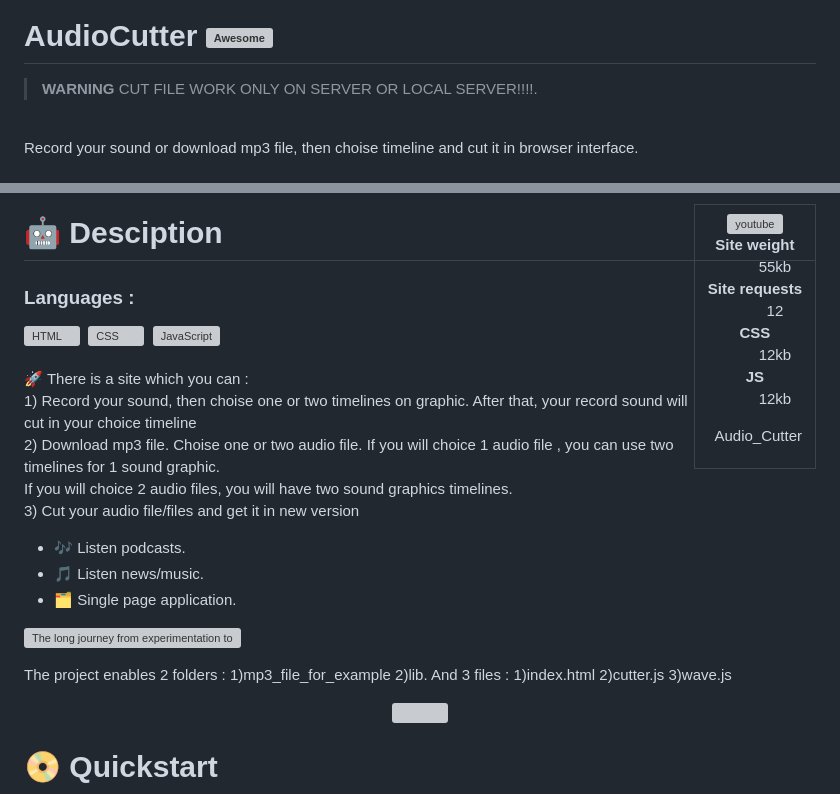
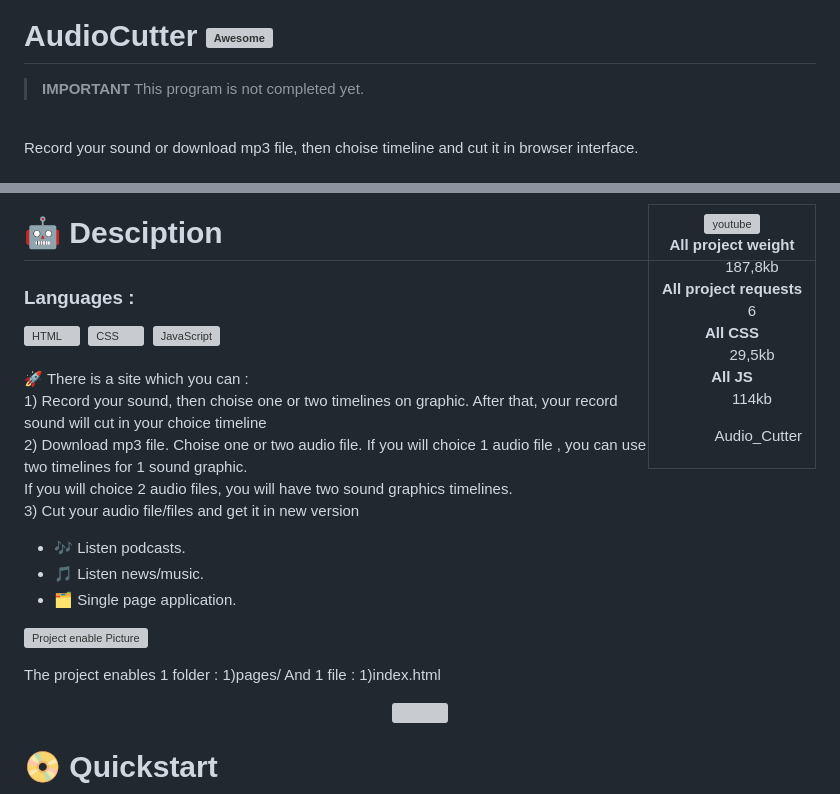
Before and after one commit to FanatikAsm/Single_page_player, a Markdown page: README.MD, 2 parts joined by grey strips. Rendered like a GitHub page; grey boxes are pictures that could not be loaded.

```diff
--- a/README.MD
+++ b/README.MD
@@ -1,8 +1,8 @@
 <img src="https://raw.githubusercontent.com/matiassingers/awesome-readme/master/icon.png" align="right" />
 
 # AudioCutter [![Awesome](https://cdn.jsdelivr.net/gh/sindresorhus/awesome@d7305f38d29fed78fa85652e3a63e154dd8e8829/media/badge.svg)](https://github.com/sindresorhus/awesome#readme)
-> **WARNING**
-> CUT FILE WORK ONLY ON SERVER OR LOCAL SERVER!!!!.
+> **IMPORTANT**
+> This program is not completed yet.
 <br />
 Record your sound or download mp3 file, then choise timeline and cut it in browser interface.
 
@@ -16,14 +16,14 @@ Record your sound or download mp3 file, then choise timeline and cut it in brows
     <center>
       <a href="" target="blank"><img src="y_min.svg" alt="youtube" align="left" /></a>
       <dl>
-       <dt><b>Site weight</b></dt>
-       <dd><a href="" target="blank">55kb</a></dd>
-       <dt><b>Site requests</b></dt>
-       <dd><a href="" target="blank">12</a></dd>
-       <dt><b>CSS</b></dt>
-       <dd><a href="" target="blank">12kb</a></dd>
-       <dt><b>JS</b></dt>
-       <dd><a href="" target="blank">12kb</a></dd>
+       <dt><b>All project weight</b></dt>
+       <dd><a href="" target="blank">187,8kb</a></dd>
+       <dt><b>All project requests</b></dt>
+       <dd><a href="" target="blank">6</a></dd>
+       <dt><b>All CSS</b></dt>
+       <dd><a href="" target="blank">29,5kb</a></dd>
+       <dt><b>All JS</b></dt>
+       <dd><a href="" target="blank">114kb</a></dd>
       </dl>
     </center>
     <p align="right"><a href="" target="blank" align="right" >Audio_Cutter</a></p>
@@ -52,10 +52,10 @@ Record your sound or download mp3 file, then choise timeline and cut it in brows
 - 🎵 Listen news/music.
 - 🗂️ Single page application.
 
-![The long journey from experimentation to production.](https://disk.yandex.kz/i/lPmkfJMs5erbvw)
+![Project enable Picture](https://projectenable.syr.edu/data/5df39259e28d8.png)
 
-The project enables 2 folders : 1)mp3_file_for_example 2)lib.
-And 3 files : 1)index.html 2)cutter.js 3)wave.js
+The project enables 1 folder : 1)pages/
+And 1 file : 1)index.html
 <div align="center">
     <img src="docs/book/.gitbook/assets/stack.gif">
 </div>
```
Also changed, not shown: other parts of README.MD (+1 -1 lines).
